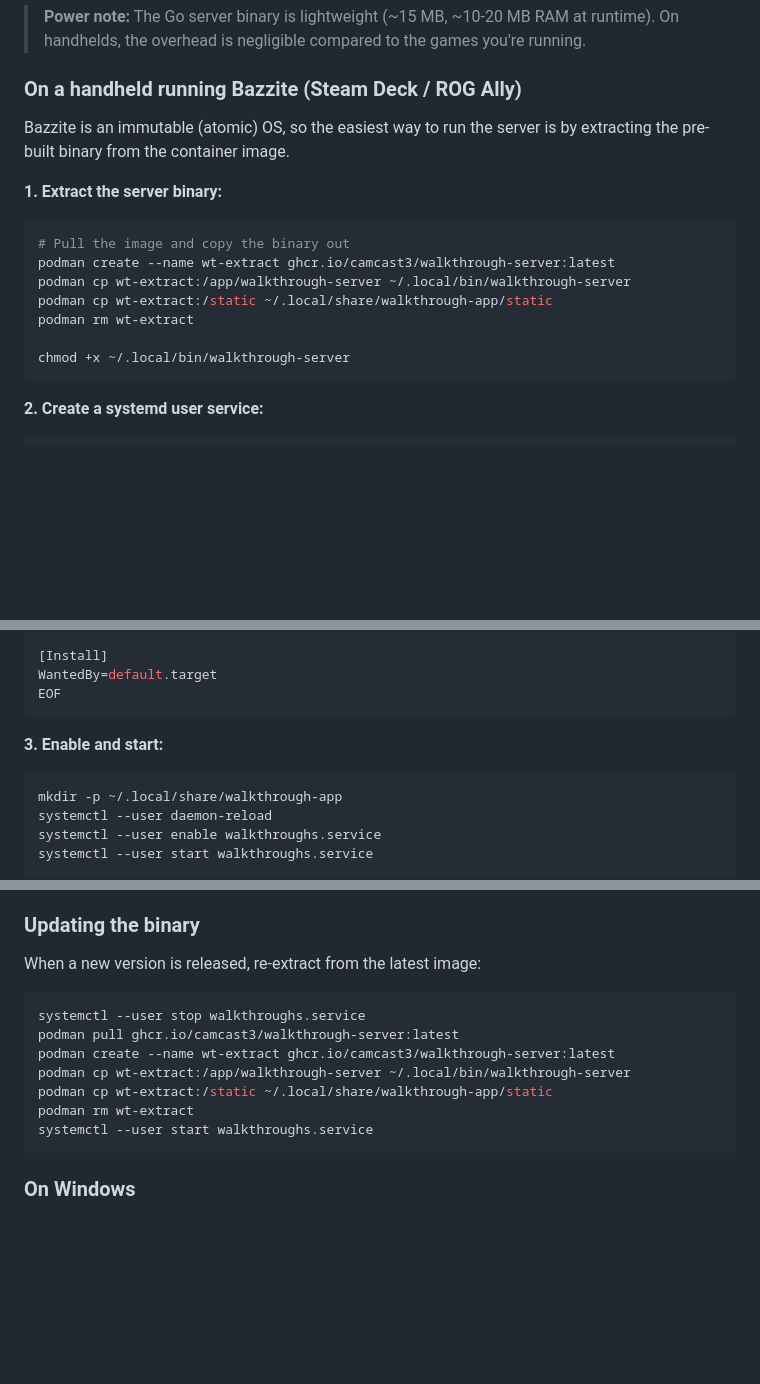
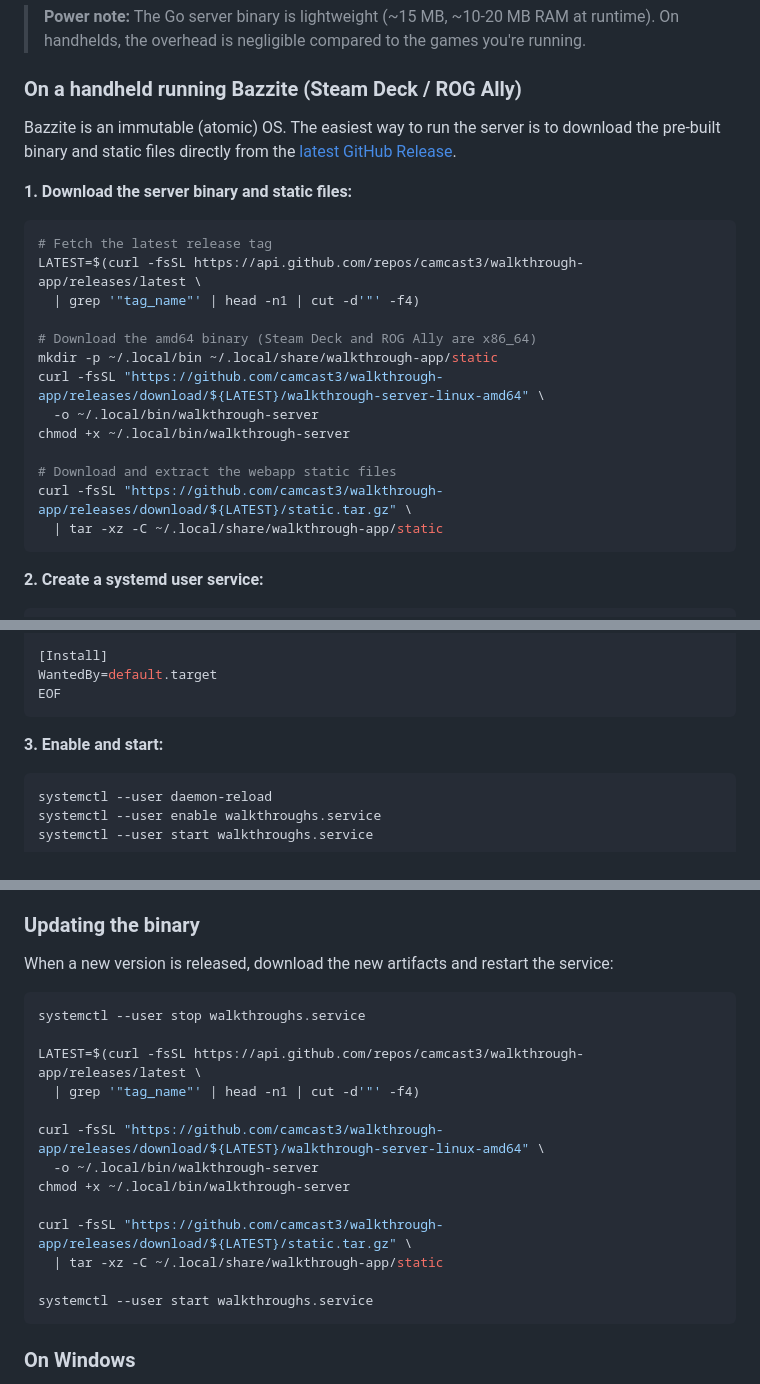
Before and after one commit to camcast3/walkthrough-app, a Markdown page: docs/client-setup.md, 3 parts joined by grey strips. GitHub-like rendering; blank space fills up the shorter version.

Commit message:
docs: replace podman extraction with GitHub Release download in client-setup.md
Agent-Logs-Url: https://github.com/camcast3/walkthrough-app/sessions/b8360c92-85ae-4a20-93e8-b34f6e02d7d1

Co-authored-by: camcast3 <70344584+camcast3@users.noreply.github.com>

````diff
--- a/docs/client-setup.md
+++ b/docs/client-setup.md
@@ -33,18 +33,24 @@ Running a local client server gives you a dedicated background service that keep
 
 ### On a handheld running Bazzite (Steam Deck / ROG Ally)
 
-Bazzite is an immutable (atomic) OS, so the easiest way to run the server is by extracting the pre-built binary from the container image.
+Bazzite is an immutable (atomic) OS. The easiest way to run the server is to download the pre-built binary and static files directly from the [latest GitHub Release](https://github.com/camcast3/walkthrough-app/releases/latest).
 
-**1. Extract the server binary:**
+**1. Download the server binary and static files:**
 
 ```bash
-# Pull the image and copy the binary out
-podman create --name wt-extract ghcr.io/camcast3/walkthrough-server:latest
-podman cp wt-extract:/app/walkthrough-server ~/.local/bin/walkthrough-server
-podman cp wt-extract:/static ~/.local/share/walkthrough-app/static
-podman rm wt-extract
+# Fetch the latest release tag
+LATEST=$(curl -fsSL https://api.github.com/repos/camcast3/walkthrough-app/releases/latest \
+  | grep '"tag_name"' | head -n1 | cut -d'"' -f4)
 
+# Download the amd64 binary (Steam Deck and ROG Ally are x86_64)
+mkdir -p ~/.local/bin ~/.local/share/walkthrough-app/static
+curl -fsSL "https://github.com/camcast3/walkthrough-app/releases/download/${LATEST}/walkthrough-server-linux-amd64" \
+  -o ~/.local/bin/walkthrough-server
 chmod +x ~/.local/bin/walkthrough-server
+
+# Download and extract the webapp static files
+curl -fsSL "https://github.com/camcast3/walkthrough-app/releases/download/${LATEST}/static.tar.gz" \
+  | tar -xz -C ~/.local/share/walkthrough-app/static
 ```
 
 **2. Create a systemd user service:**
@@ -84,7 +90,6 @@ EOF
 **3. Enable and start:**
 
 ```bash
-mkdir -p ~/.local/share/walkthrough-app
 systemctl --user daemon-reload
 systemctl --user enable walkthroughs.service
 systemctl --user start walkthroughs.service
@@ -106,15 +111,21 @@ curl -s http://localhost:8080/api/config | head
 
 ### Updating the binary
 
-When a new version is released, re-extract from the latest image:
+When a new version is released, download the new artifacts and restart the service:
 
 ```bash
 systemctl --user stop walkthroughs.service
-podman pull ghcr.io/camcast3/walkthrough-server:latest
-podman create --name wt-extract ghcr.io/camcast3/walkthrough-server:latest
-podman cp wt-extract:/app/walkthrough-server ~/.local/bin/walkthrough-server
-podman cp wt-extract:/static ~/.local/share/walkthrough-app/static
-podman rm wt-extract
+
+LATEST=$(curl -fsSL https://api.github.com/repos/camcast3/walkthrough-app/releases/latest \
+  | grep '"tag_name"' | head -n1 | cut -d'"' -f4)
+
+curl -fsSL "https://github.com/camcast3/walkthrough-app/releases/download/${LATEST}/walkthrough-server-linux-amd64" \
+  -o ~/.local/bin/walkthrough-server
+chmod +x ~/.local/bin/walkthrough-server
+
+curl -fsSL "https://github.com/camcast3/walkthrough-app/releases/download/${LATEST}/static.tar.gz" \
+  | tar -xz -C ~/.local/share/walkthrough-app/static
+
 systemctl --user start walkthroughs.service
 ```
 
````
